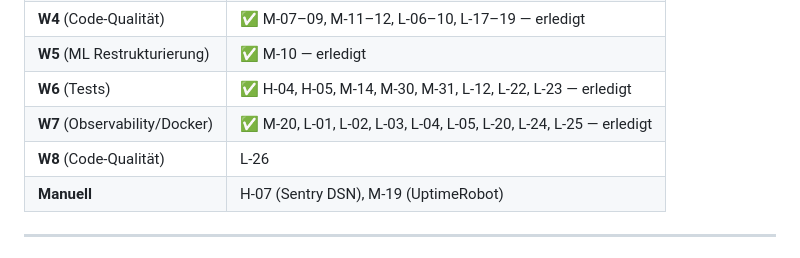
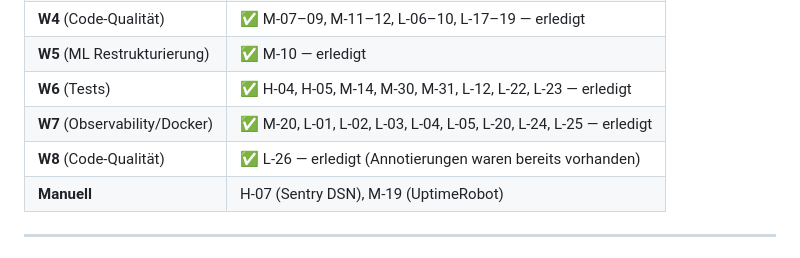
Before and after one commit to gerfru/PulseBase, a Markdown page: docs/app-eval-report.md, the part around one of its changes. Drawn GitHub-style.

Commit message:
fix: Wave 8 — Code-Qualität: Rückmeldung zu fehlenden Return-Annotierungen in  aktualisiert

```diff
--- a/docs/app-eval-report.md
+++ b/docs/app-eval-report.md
@@ -144,7 +144,7 @@
 | **W5** (ML Restrukturierung) | ✅ M-10 — erledigt |
 | **W6** (Tests) | ✅ H-04, H-05, M-14, M-30, M-31, L-12, L-22, L-23 — erledigt |
 | **W7** (Observability/Docker) | ✅ M-20, L-01, L-02, L-03, L-04, L-05, L-20, L-24, L-25 — erledigt |
-| **W8** (Code-Qualität) | L-26 |
+| **W8** (Code-Qualität) | ✅ L-26 — erledigt (Annotierungen waren bereits vorhanden) |
 | **Manuell** | H-07 (Sentry DSN), M-19 (UptimeRobot) |
 
 ---
```
Also changed, not shown: other parts of docs/app-eval-report.md (+1 -1 lines).
